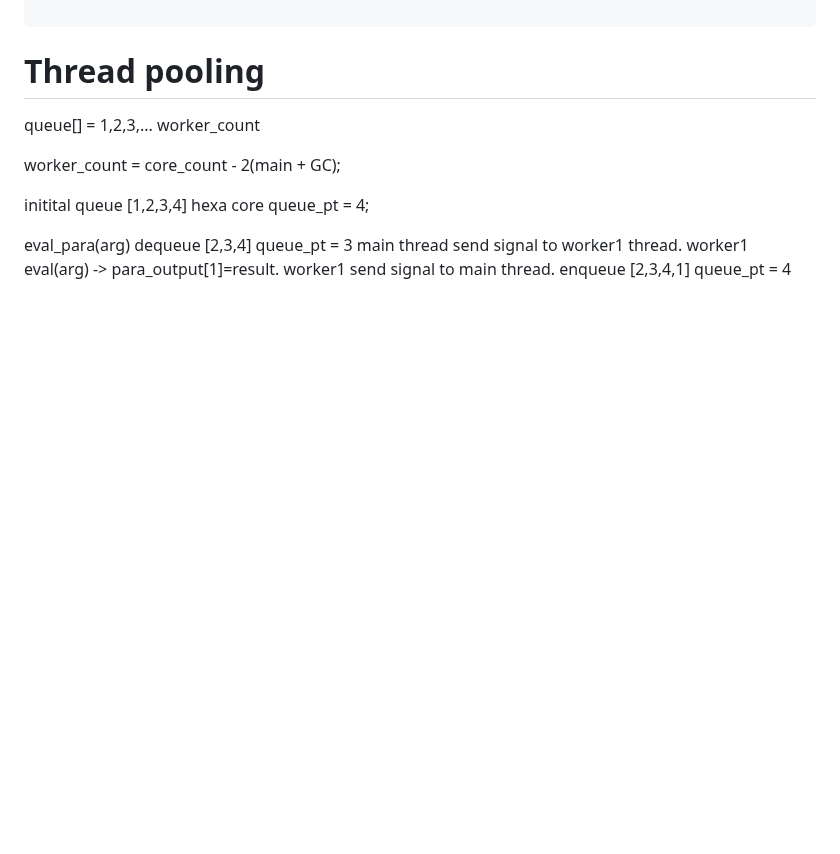
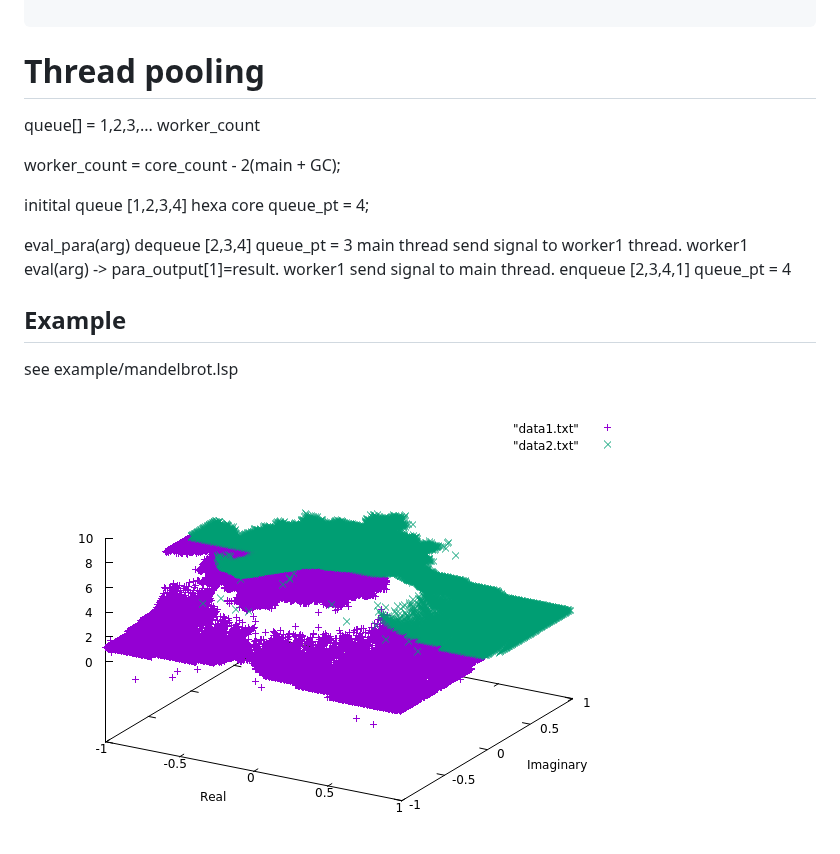
Before and after one commit to sasagawa888/eisl, a Markdown page: documents/PARA.md, the part around the change. Rendered like a GitHub page; pictures changed too: documents/mandelbrot.png (added); blank space fills up the shorter version.

Commit message:
Add mandelbrot png

```diff
--- a/documents/PARA.md
+++ b/documents/PARA.md
@@ -84,3 +84,8 @@ worker1 eval(arg) -> para_output[1]=result.
 worker1 send signal to main thread.
 enqueue [2,3,4,1]
 queue_pt = 4
+
+## Example
+see example/mandelbrot.lsp
+
+![mandelbrot](mandelbrot.png)
```
